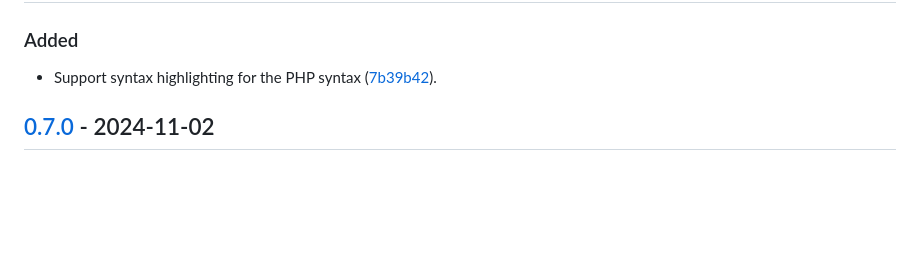
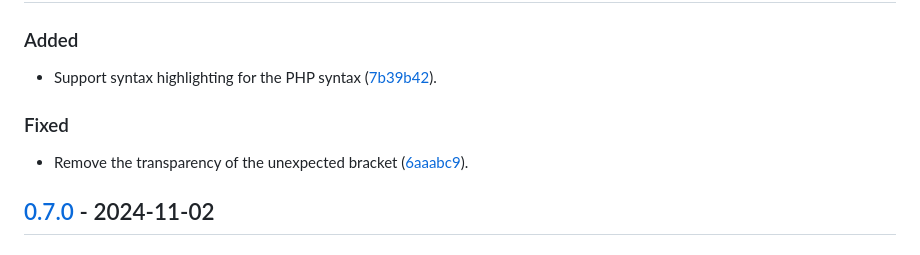
Before and after one commit to vanyauhalin/moondusttheme, a Markdown page: CHANGELOG.md, the part around the change printed below. GitHub-like rendering; blank space fills up the shorter version.

Commit message:
mention the transparency fix in the changelog

```diff
--- a/CHANGELOG.md
+++ b/CHANGELOG.md
@@ -7,6 +7,10 @@ This document records all notable changes to the project, following the [Keep a
 ### Added
 
 - Support syntax highlighting for the PHP syntax ([7b39b42]).
+
+### Fixed
+
+- Remove the transparency of the unexpected bracket ([6aaabc9]).
 
 ## [0.7.0] - 2024-11-02
 
```
Also changed, not shown: other parts of CHANGELOG.md (+1 -0 lines).
